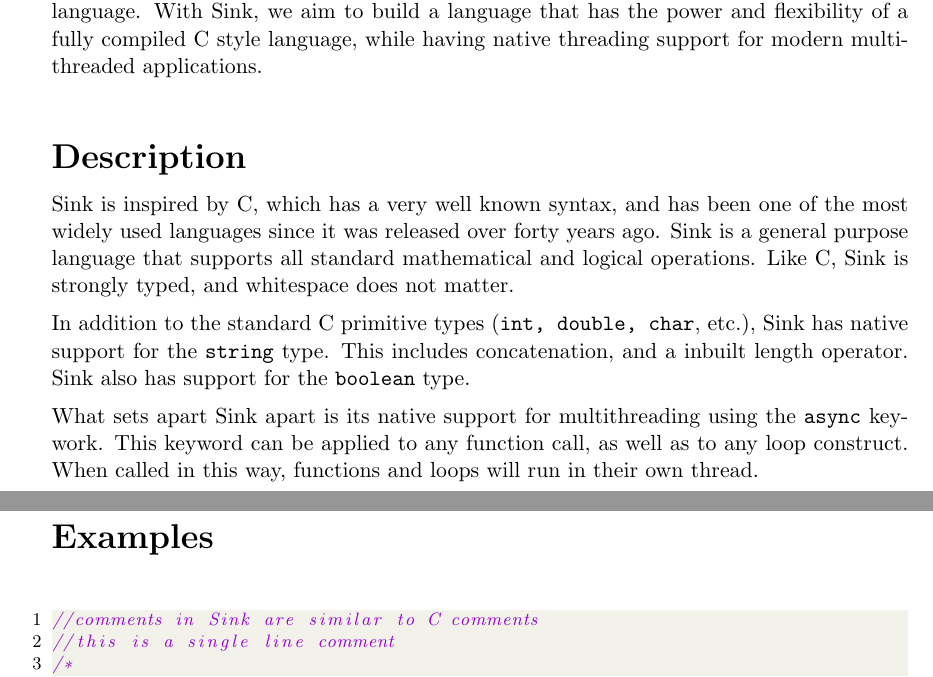
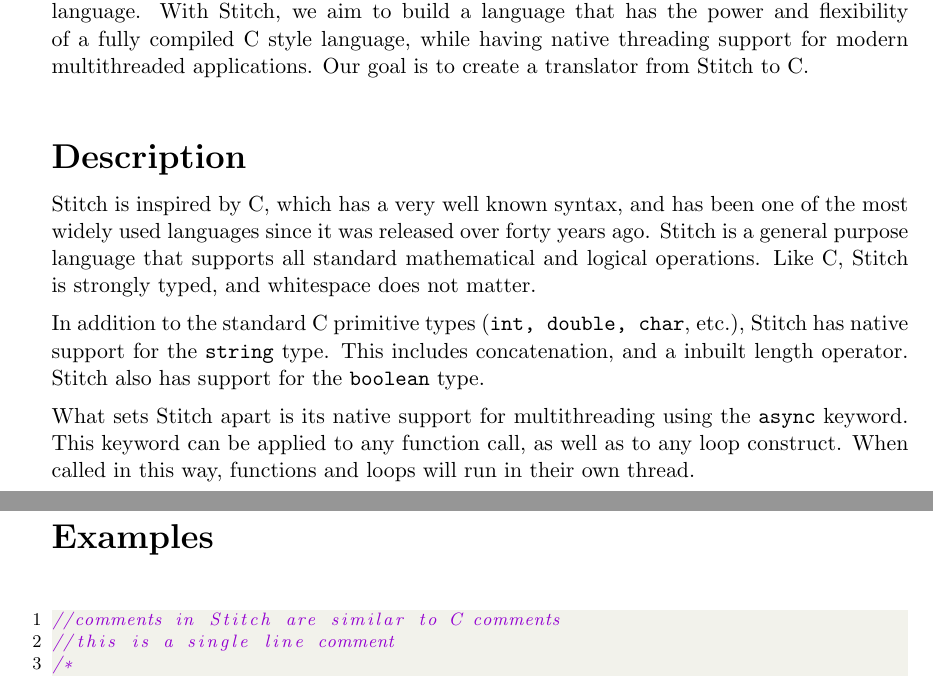
Before and after one commit to danhcole/Stitch, a LaTeX document (Proposal/Proposal.tex, which reads Proposal/Sink.txt): two parts of pages 1 and 2 of 2, joined at a grey line, cut so that both start at the same text. Compiled offline with pdfLaTeX.

Commit message:
minor changes

```diff
--- a/Proposal/Proposal.tex
+++ b/Proposal/Proposal.tex
@@ -56,13 +56,13 @@ September 30, 2015\\[3em]
 
 \LARGE\textbf{Motivation}\\[.5em]
 \normalsize
-Most "modern" programming languages trace their origins back decades to before the advent of cheap, general purpose multicore CPUs.  They were designed for a distinctly mono-threaded environment.  While libraries and enhancements to mainstay languages such as C/C++ and Java have added multithreading capabilities, it remains in many ways bolted on kludge.  While newer frameworks such as Node.js provide more integral support for asynchronous operations, they lack the depth of support and power of a fully compiled language.  With Sink, we aim to build a language that has the power and flexibility of a fully compiled C style language, while having native threading support for modern multithreaded applications.
+Most "modern" programming languages trace their origins back decades to before the advent of cheap, general purpose multicore CPUs.  They were designed for a distinctly mono-threaded environment.  While libraries and enhancements to mainstay languages such as C/C++ and Java have added multithreading capabilities, it remains in many ways bolted on kludge.  While newer frameworks such as Node.js provide more integral support for asynchronous operations, they lack the depth of support and power of a fully compiled language.  With Stitch, we aim to build a language that has the power and flexibility of a fully compiled C style language, while having native threading support for modern multithreaded applications.  Our goal is to create a translator from Stitch to C.
 \\[3em]
 \LARGE\textbf{Description}\\[.5em]
 \normalsize
-Sink is inspired by C, which has a very well known syntax, and has been one of the most widely used languages since it was released over forty years ago.  Sink is a general purpose language that supports all standard mathematical and logical operations.  Like C, Sink is strongly typed, and whitespace does not matter.\\[.5em]
-In addition to the standard C primitive types (\verb|int, double, char|, etc.), Sink has native support for the \verb|string| type.  This includes concatenation, and a inbuilt length operator.  Sink also has support for the \verb|boolean| type.\\[.5em]
-What sets apart Sink apart is its native support for multithreading using the \verb|async| keywork.  This keyword can be applied to any function call, as well as to any loop construct.  When called in this way, functions and loops will run in their own thread.
+Stitch is inspired by C, which has a very well known syntax, and has been one of the most widely used languages since it was released over forty years ago.  Stitch is a general purpose language that supports all standard mathematical and logical operations.  Like C, Stitch is strongly typed, and whitespace does not matter.\\[.5em]
+In addition to the standard C primitive types (\verb|int, double, char|, etc.), Stitch has native support for the \verb|string| type.  This includes concatenation, and a inbuilt length operator.  Stitch also has support for the \verb|boolean| type.\\[.5em]
+What sets Stitch apart is its native support for multithreading using the \verb|async| keyword.  This keyword can be applied to any function call, as well as to any loop construct.  When called in this way, functions and loops will run in their own thread.
 
 \newpage
 
--- a/Proposal/Sink.txt
+++ b/Proposal/Sink.txt
@@ -1,4 +1,4 @@
-//comments in Sink are similar to C comments
+//comments in Stitch are similar to C comments
 //this is a single line comment
 /*
 You can also have multi-line comments
```
Also changed, not shown: Proposal/Proposal.pdf, Proposal/Proposal.tex (2 more changed lines), Proposal/Sink.txt (2 more changed lines).
